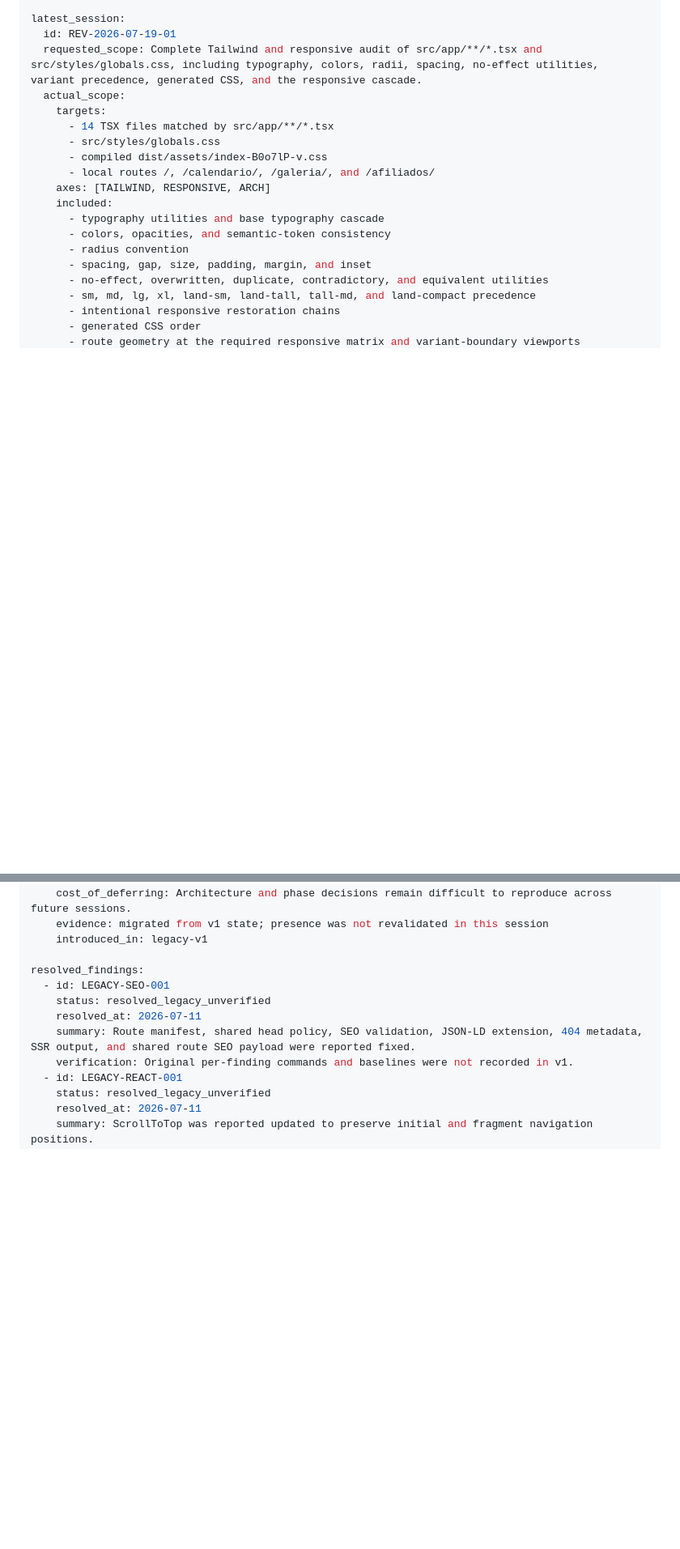
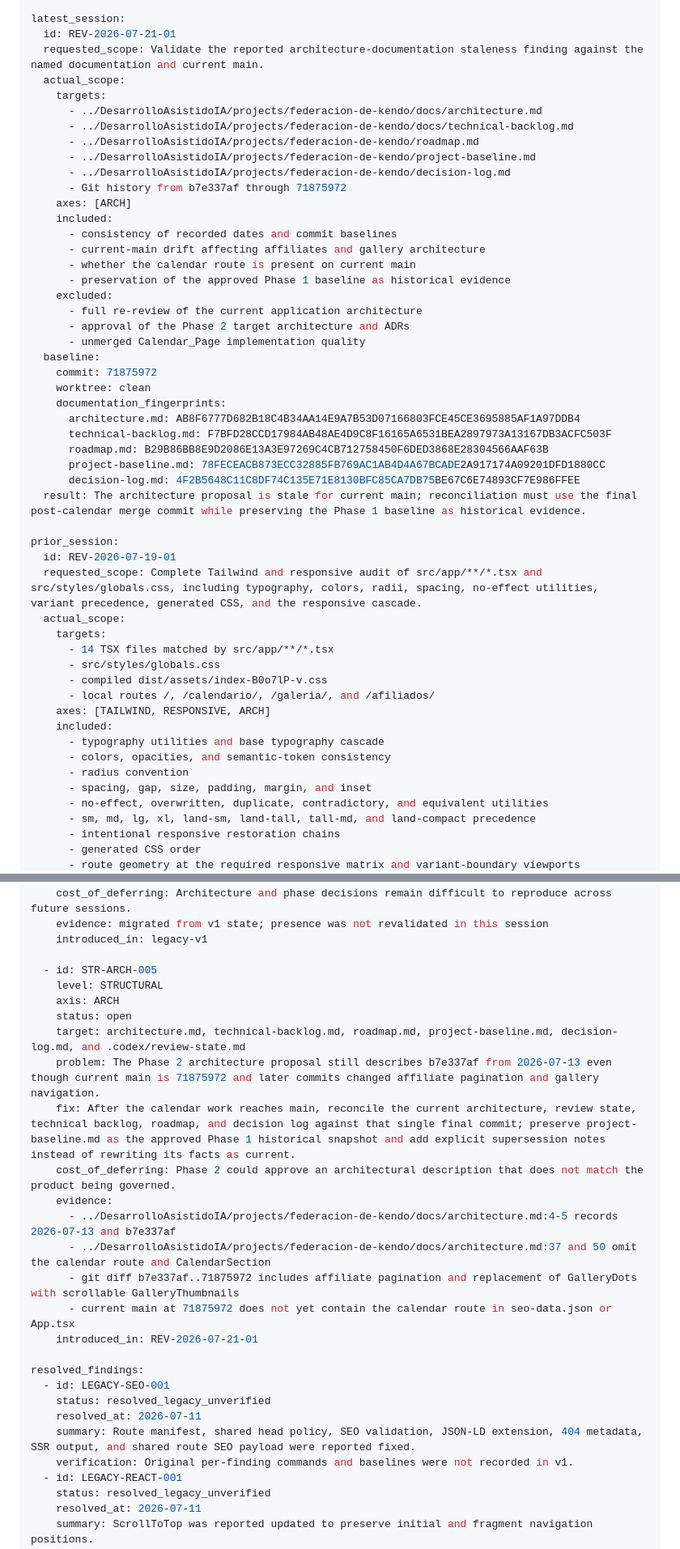
Before and after one commit to AndMad404/FederacionDeKendo, a Markdown page: .codex/review-state.md, 2 parts joined by grey strips. Shown at 81% size. Drawn GitHub-style; blank space fills up the shorter version.

```diff
--- a/.codex/review-state.md
+++ b/.codex/review-state.md
@@ -13,6 +13,38 @@ state_rules:
   - Legacy claims without reproducible evidence are historical, not current coverage.
 
 latest_session:
+  id: REV-2026-07-21-01
+  requested_scope: Validate the reported architecture-documentation staleness finding against the named documentation and current main.
+  actual_scope:
+    targets:
+      - ../DesarrolloAsistidoIA/projects/federacion-de-kendo/docs/architecture.md
+      - ../DesarrolloAsistidoIA/projects/federacion-de-kendo/docs/technical-backlog.md
+      - ../DesarrolloAsistidoIA/projects/federacion-de-kendo/roadmap.md
+      - ../DesarrolloAsistidoIA/projects/federacion-de-kendo/project-baseline.md
+      - ../DesarrolloAsistidoIA/projects/federacion-de-kendo/decision-log.md
+      - Git history from b7e337af through 71875972
+    axes: [ARCH]
+    included:
+      - consistency of recorded dates and commit baselines
+      - current-main drift affecting affiliates and gallery architecture
+      - whether the calendar route is present on current main
+      - preservation of the approved Phase 1 baseline as historical evidence
+    excluded:
+      - full re-review of the current application architecture
+      - approval of the Phase 2 target architecture and ADRs
+      - unmerged Calendar_Page implementation quality
+  baseline:
+    commit: 71875972
+    worktree: clean
+    documentation_fingerprints:
+      architecture.md: AB8F6777D682B18C4B34AA14E9A7B53D07166803FCE45CE3695885AF1A97DDB4
+      technical-backlog.md: F7BFD28CCD17984AB48AE4D9C8F16165A6531BEA2897973A13167DB3ACFC503F
+      roadmap.md: B29B86BB8E9D2086E13A3E97269C4CB712758450F6DED3868E28304566AAF63B
+      project-baseline.md: 78FECEACB873ECC32885FB769AC1AB4D4A67BCADE2A917174A09201DFD1880CC
+      decision-log.md: 4F2B5648C11C8DF74C135E71E8130BFC85CA7DB75BE67C6E74893CF7E986FFEE
+  result: The architecture proposal is stale for current main; reconciliation must use the final post-calendar merge commit while preserving the Phase 1 baseline as historical evidence.
+
+prior_session:
   id: REV-2026-07-19-01
   requested_scope: Complete Tailwind and responsive audit of src/app/**/*.tsx and src/styles/globals.css, including typography, colors, radii, spacing, no-effect utilities, variant precedence, generated CSS, and the responsive cascade.
   actual_scope:
@@ -304,6 +368,21 @@ active_findings:
     evidence: migrated from v1 state; presence was not revalidated in this session
     introduced_in: legacy-v1
 
+  - id: STR-ARCH-005
+    level: STRUCTURAL
+    axis: ARCH
+    status: open
+    target: architecture.md, technical-backlog.md, roadmap.md, project-baseline.md, decision-log.md, and .codex/review-state.md
+    problem: The Phase 2 architecture proposal still describes b7e337af from 2026-07-13 even though current main is 71875972 and later commits changed affiliate pagination and gallery navigation.
+    fix: After the calendar work reaches main, reconcile the current architecture, review state, technical backlog, roadmap, and decision log against that single final commit; preserve project-baseline.md as the approved Phase 1 historical snapshot and add explicit supersession notes instead of rewriting its facts as current.
+    cost_of_deferring: Phase 2 could approve an architectural description that does not match the product being governed.
+    evidence:
+      - ../DesarrolloAsistidoIA/projects/federacion-de-kendo/docs/architecture.md:4-5 records 2026-07-13 and b7e337af
+      - ../DesarrolloAsistidoIA/projects/federacion-de-kendo/docs/architecture.md:37 and 50 omit the calendar route and CalendarSection
+      - git diff b7e337af..71875972 includes affiliate pagination and replacement of GalleryDots with scrollable GalleryThumbnails
+      - current main at 71875972 does not yet contain the calendar route in seo-data.json or App.tsx
+    introduced_in: REV-2026-07-21-01
+
 resolved_findings:
   - id: LEGACY-SEO-001
     status: resolved_legacy_unverified
```
Also changed, not shown: other parts of .codex/review-state.md (+37 -1 lines).
